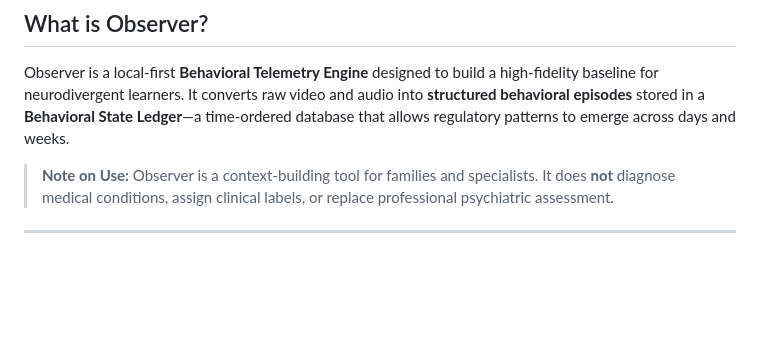
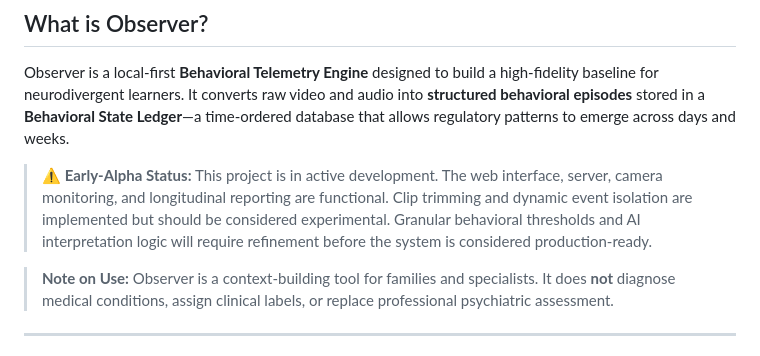
Before and after one commit to B-A-M-N/Observer, a Markdown page: README.md, the part around the change. Drawn GitHub-style; blank space fills up the shorter version.

Commit message:
docs: Add early-alpha disclaimer to manage expectations

```diff
--- a/README.md
+++ b/README.md
@@ -8,6 +8,8 @@
 ## What is Observer?
 
 Observer is a local-first **Behavioral Telemetry Engine** designed to build a high-fidelity baseline for neurodivergent learners. It converts raw video and audio into **structured behavioral episodes** stored in a **Behavioral State Ledger**—a time-ordered database that allows regulatory patterns to emerge across days and weeks.
+
+> **⚠️ Early-Alpha Status:** This project is in active development. The web interface, server, camera monitoring, and longitudinal reporting are functional. Clip trimming and dynamic event isolation are implemented but should be considered experimental. Granular behavioral thresholds and AI interpretation logic will require refinement before the system is considered production-ready.
 
 > **Note on Use:** Observer is a context-building tool for families and specialists. It does **not** diagnose medical conditions, assign clinical labels, or replace professional psychiatric assessment.
 
```
